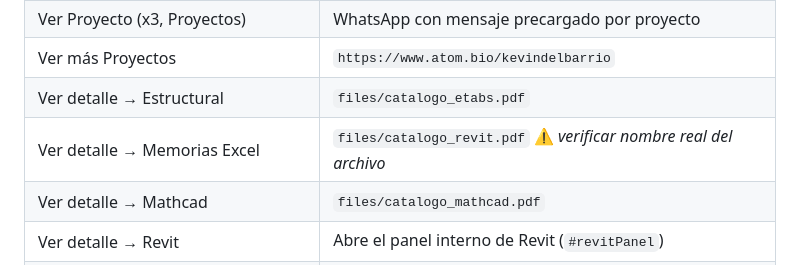
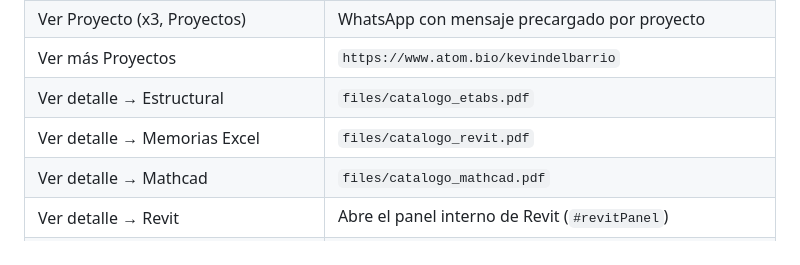
Before and after one commit to kevinhb-py/kevinhb-py.github.io, a Markdown page: README.md, the part around the change. Drawn GitHub-style.

Commit message:
initialcommit

```diff
--- a/README.md
+++ b/README.md
@@ -64,7 +64,7 @@ Sitio 100% estático (HTML + CSS + JavaScript puro), sin frameworks ni backend.
 | Ver Proyecto (x3, Proyectos) | WhatsApp con mensaje precargado por proyecto |
 | Ver más Proyectos | `https://www.atom.bio/kevindelbarrio` |
 | Ver detalle → Estructural | `files/catalogo_etabs.pdf` |
-| Ver detalle → Memorias Excel | `files/catalogo_revit.pdf` ⚠️ *verificar nombre real del archivo* |
+| Ver detalle → Memorias Excel | `files/catalogo_revit.pdf`
 | Ver detalle → Mathcad | `files/catalogo_mathcad.pdf` |
 | Ver detalle → Revit | Abre el panel interno de Revit (`#revitPanel`) |
 | Ver más (Plantillas) | `https://www.atom.bio/kevindelbarrio` |
```
